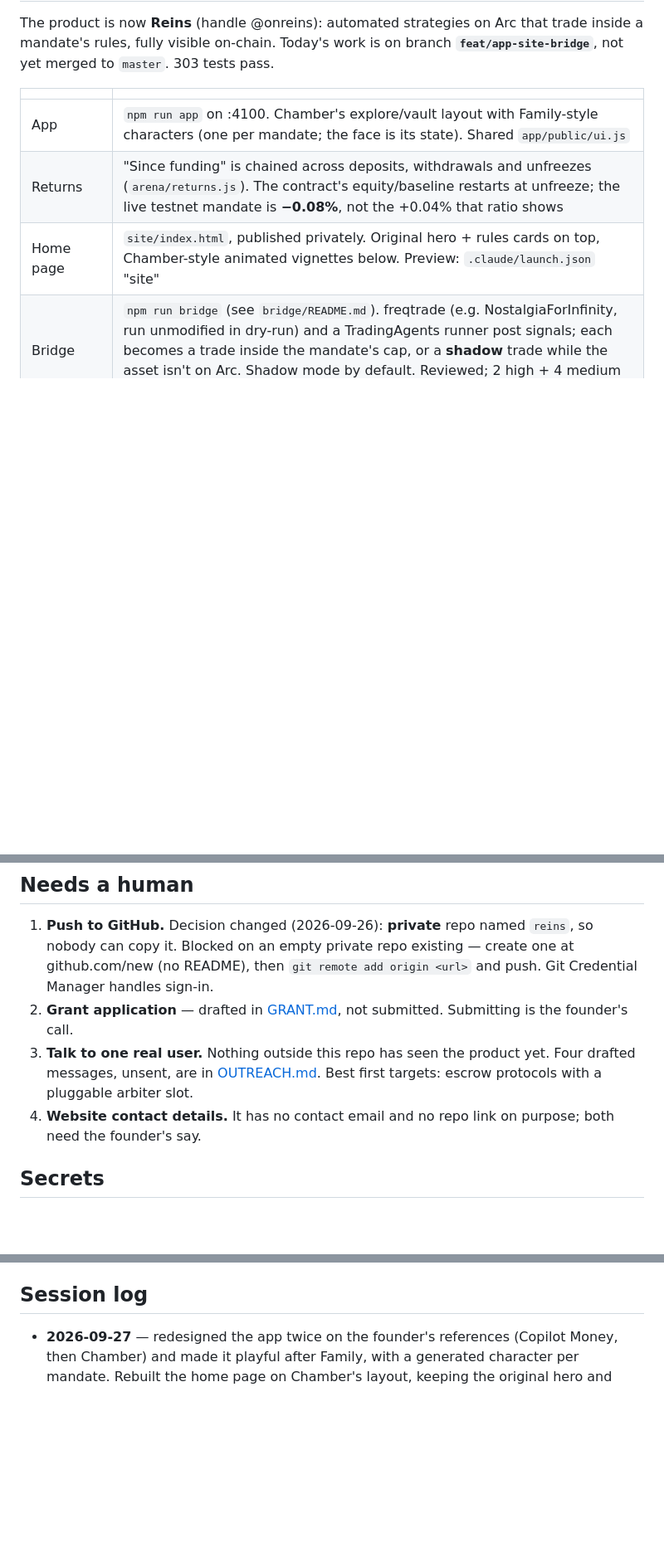
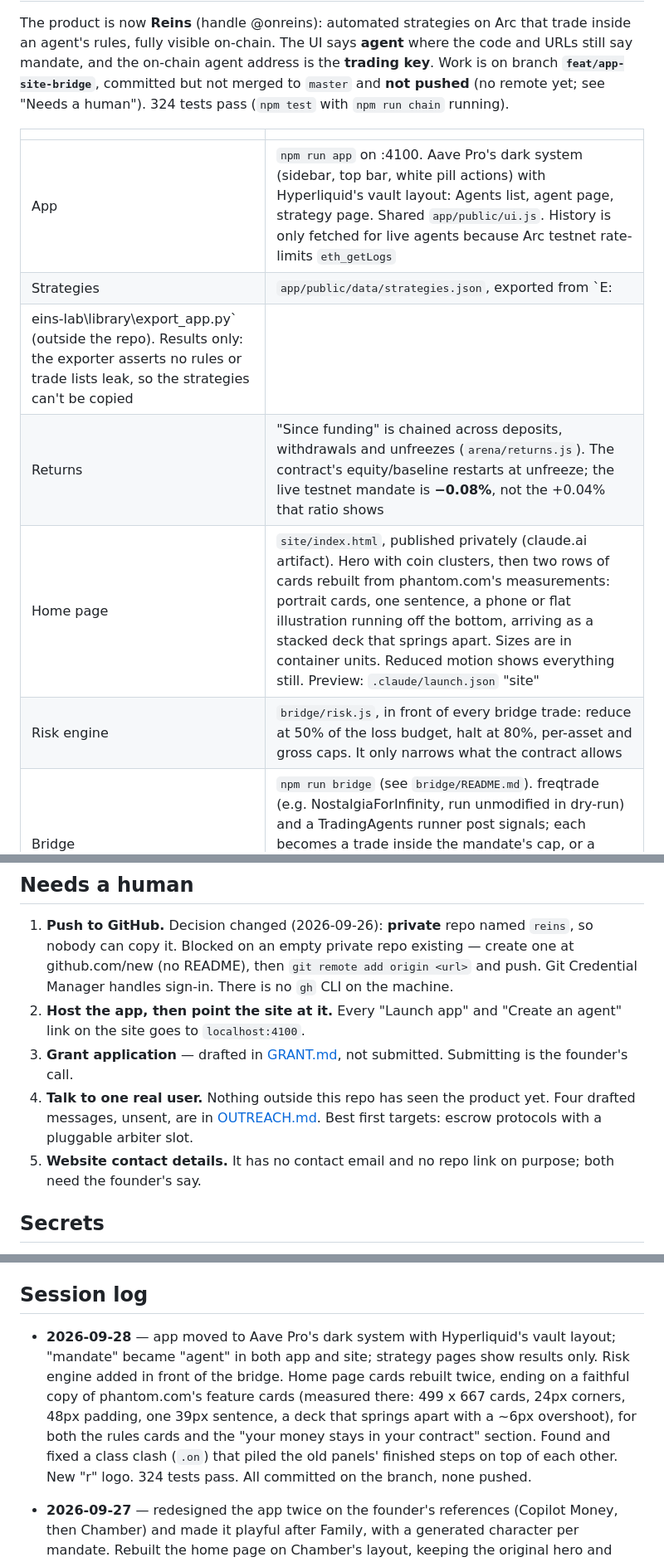
Before and after one commit to onreins/reinsApp, a Markdown page: docs/HANDOFF.md, 3 parts joined by grey strips. Shown at 83% size. GitHub-like rendering; blank space fills up the shorter version.

Commit message:
docs: handoff updated for the app redesign, the Phantom site and what's blocked

```diff
--- a/docs/HANDOFF.md
+++ b/docs/HANDOFF.md
@@ -7,13 +7,19 @@ the agent that wrote it. Update it at the end of every working stretch.
 
 The product is now **Reins** (handle @onreins): automated strategies on Arc
-that trade inside a mandate's rules, fully visible on-chain. Today's work is on
-branch **`feat/app-site-bridge`**, not yet merged to `master`. 303 tests pass.
+that trade inside an agent's rules, fully visible on-chain. The UI says
+**agent** where the code and URLs still say mandate, and the on-chain agent
+address is the **trading key**. Work is on branch **`feat/app-site-bridge`**,
+committed but not merged to `master` and **not pushed** (no remote yet; see
+"Needs a human"). 324 tests pass (`npm test` with `npm run chain` running).
 
 | | |
 |---|---|
-| App | `npm run app` on :4100. Chamber's explore/vault layout with Family-style characters (one per mandate; the face is its state). Shared `app/public/ui.js` |
+| App | `npm run app` on :4100. Aave Pro's dark system (sidebar, top bar, white pill actions) with Hyperliquid's vault layout: Agents list, agent page, strategy page. Shared `app/public/ui.js`. History is only fetched for live agents because Arc testnet rate-limits `eth_getLogs` |
+| Strategies | `app/public/data/strategies.json`, exported from `E:
+eins-lab\library\export_app.py` (outside the repo). Results only: the exporter asserts no rules or trade lists leak, so the strategies can't be copied |
 | Returns | "Since funding" is chained across deposits, withdrawals and unfreezes (`arena/returns.js`). The contract's equity/baseline restarts at unfreeze; the live testnet mandate is **−0.08%**, not the +0.04% that ratio shows |
-| Home page | `site/index.html`, published privately. Original hero + rules cards on top, Chamber-style animated vignettes below. Preview: `.claude/launch.json` "site" |
+| Home page | `site/index.html`, published privately (claude.ai artifact). Hero with coin clusters, then two rows of cards rebuilt from phantom.com's measurements: portrait cards, one sentence, a phone or flat illustration running off the bottom, arriving as a stacked deck that springs apart. Sizes are in container units. Reduced motion shows everything still. Preview: `.claude/launch.json` "site" |
+| Risk engine | `bridge/risk.js`, in front of every bridge trade: reduce at 50% of the loss budget, halt at 80%, per-asset and gross caps. It only narrows what the contract allows |
 | Bridge | `npm run bridge` (see `bridge/README.md`). freqtrade (e.g. NostalgiaForInfinity, run unmodified in dry-run) and a TradingAgents runner post signals; each becomes a trade inside the mandate's cap, or a **shadow** trade while the asset isn't on Arc. Shadow mode by default. Reviewed; 2 high + 4 medium findings fixed |
 | Strategy research | GitHub survey, 2026-09-27: DCA, rebalance-with-band, then a 200-day trend filter fit a mandate; hourly bots don't (fees, per-trade cap). Uniswap shipped `dca-bot`/`index-bot`/`copy-trade` AI skills (Jul 2026), which enforce limits in the bot, not a contract |
 
@@ -152,13 +158,15 @@ simulation figures are from an earlier run and should not be quoted as current.
 1. **Push to GitHub.** Decision changed (2026-09-26): **private** repo named
    `reins`, so nobody can copy it. Blocked on an empty private repo existing —
    create one at github.com/new (no README), then `git remote add origin <url>` and
-   push. Git Credential Manager handles sign-in.
-2. **Grant application** — drafted in [GRANT.md](GRANT.md), not submitted. Submitting
+   push. Git Credential Manager handles sign-in. There is no `gh` CLI on the machine.
+2. **Host the app, then point the site at it.** Every "Launch app" and "Create an
+   agent" link on the site goes to `localhost:4100`.
+3. **Grant application** — drafted in [GRANT.md](GRANT.md), not submitted. Submitting
    is the founder's call.
-3. **Talk to one real user.** Nothing outside this repo has seen the product yet.
+4. **Talk to one real user.** Nothing outside this repo has seen the product yet.
    Four drafted messages, unsent, are in [OUTREACH.md](OUTREACH.md). Best first
    targets: escrow protocols with a pluggable arbiter slot.
-4. **Website contact details.** It has no contact email and no repo link on purpose;
+5. **Website contact details.** It has no contact email and no repo link on purpose;
    both need the founder's say.
 
 ## Secrets
@@ -188,6 +196,17 @@ mainnet use.
 - USDC ERC-20 is `0x3600000000000000000000000000000000000000` on testnet and mainnet.
 
 ## Session log
+
+- **2026-09-28** — app moved to Aave Pro's dark system with Hyperliquid's vault
+  layout; "mandate" became "agent" in both app and site; strategy pages show
+  results only. Risk engine added in front of the bridge. Home page cards
+  rebuilt twice, ending on a faithful copy of phantom.com's feature cards
+  (measured there: 499 x 667 cards, 24px corners, 48px padding, one 39px
+  sentence, a deck that springs apart with a ~6px overshoot), for both the
+  rules cards and the "your money stays in your contract" section. Found and
+  fixed a class clash (`.on`) that piled the old panels' finished steps on top
+  of each other. New "r" logo. 324 tests pass. All committed on the branch,
+  none pushed.
 
 - **2026-09-27** — redesigned the app twice on the founder's references
   (Copilot Money, then Chamber) and made it playful after Family, with a
```
Also changed, not shown: other parts of docs/HANDOFF.md (+1 -1 lines).
